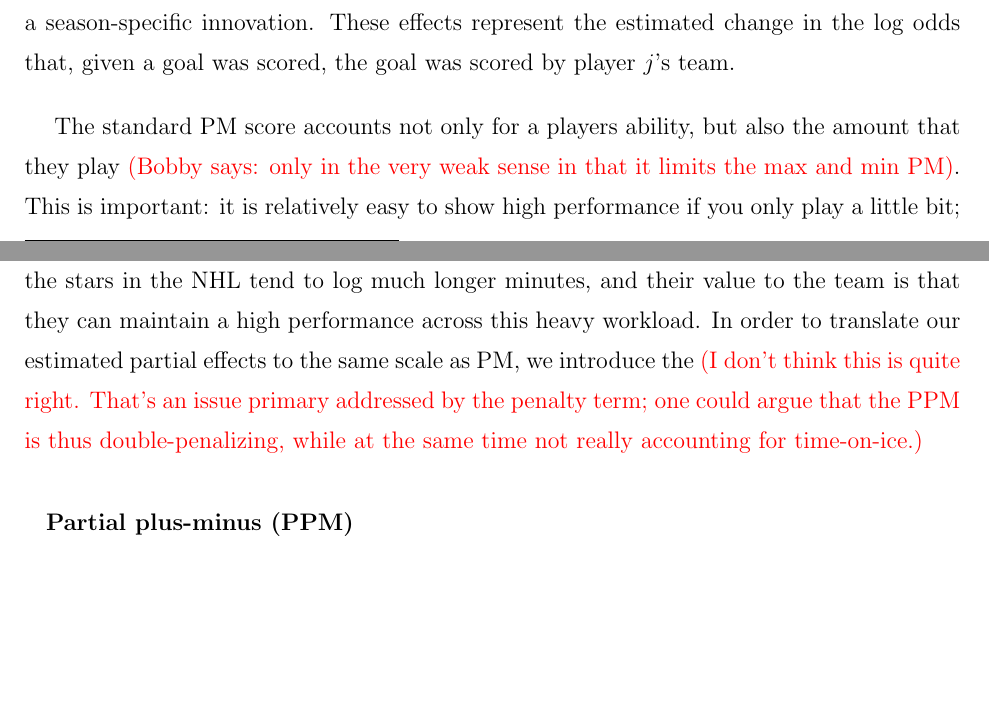
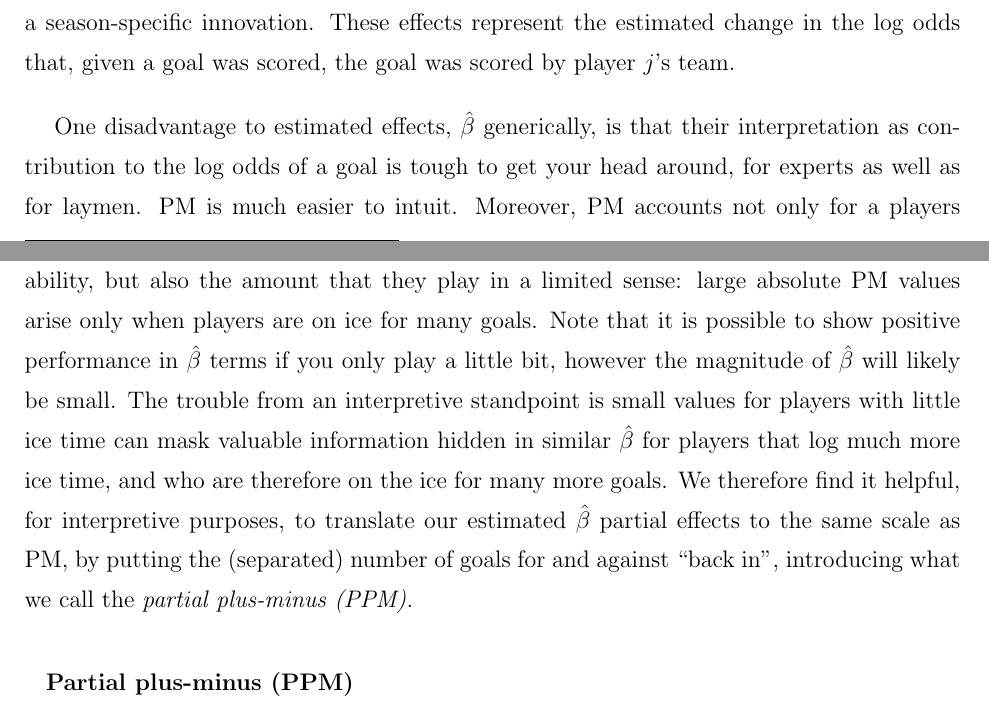
Before and after one commit to TaddyLab/hockey, a LaTeX book (docs/crcpaper/book.tex, which reads docs/crcpaper/hockey.tex): two parts of pages 17 and 18 of 33, joined at a grey line, cut so that both start at the same text, the shorter picture padded with empty space. Compiled offline with pdfLaTeX.

Commit message:
undo overwrite of bobby in a9764b2e

```diff
--- a/docs/crcpaper/hockey.tex
+++ b/docs/crcpaper/hockey.tex
@@ -497,16 +497,21 @@ effects represent the estimated change in the log odds that, given a goal was
 scored, the goal was scored by player $j$'s team.
 
 
-The standard PM  score accounts not only for a players ability, but also the
-amount that they play {\color{red} (Bobby says: only in the very weak sense in
-that it limits the max and min PM)}.  This is important: it is relatively easy
-to show high performance if you only play a little bit; the stars in the NHL
-tend to log much longer minutes, and their value to the team is that they can
-maintain a high performance across this heavy workload.  In order to translate
-our estimated partial effects to the same scale as PM, we introduce the
-{\color{red} (I don't think this is quite right.  That's an issue primary addressed
-by the penalty term; one could argue that the PPM is thus double-penalizing, while
-at the same time not really accounting for time-on-ice.)}
+One disadvantage to estimated effects, $\hat{\beta}$ generically, is that
+their interpretation as contribution to the log odds of a goal is tough to get
+your head around, for experts as well as for laymen.  PM is much easier to
+intuit. Moreover, PM accounts not only for a players ability, but also the
+amount that they play in a limited sense: large absolute PM values arise only
+when players are on ice for many goals.  Note that it is possible to show
+positive performance in $\hat{\beta}$ terms if you only play a little bit,
+however the magnitude of $\hat{\beta}$ will likely be small.  The trouble from
+an interpretive standpoint is small values for players with little ice time
+can mask valuable information hidden in similar $\hat{\beta}$ for players that
+log much more ice time, and who are therefore on the ice for many more goals.
+We therefore find it helpful, for interpretive purposes, to translate our
+estimated $\hat{\beta}$ partial effects to the same scale as PM, by putting
+the (separated) number of goals for and against ``back in'', introducing what
+we call the {\em partial plus-minus (PPM).}
  \begin{itemize}
 \item[]\hskip -.5cm\textbf{Partial plus-minus (PPM)}
 \item Say that $q_{sj} = 1/\exp[\beta_{0j} + \beta_{sj}]$; this is the probability that, given a goal was scored in season $s$, it was scored by player $j$'s team {\it if we know nothing else other than that player $j$ was on the ice}.
```
Also changed, not shown: docs/crcpaper/hockey.tex (38 more changed lines).
